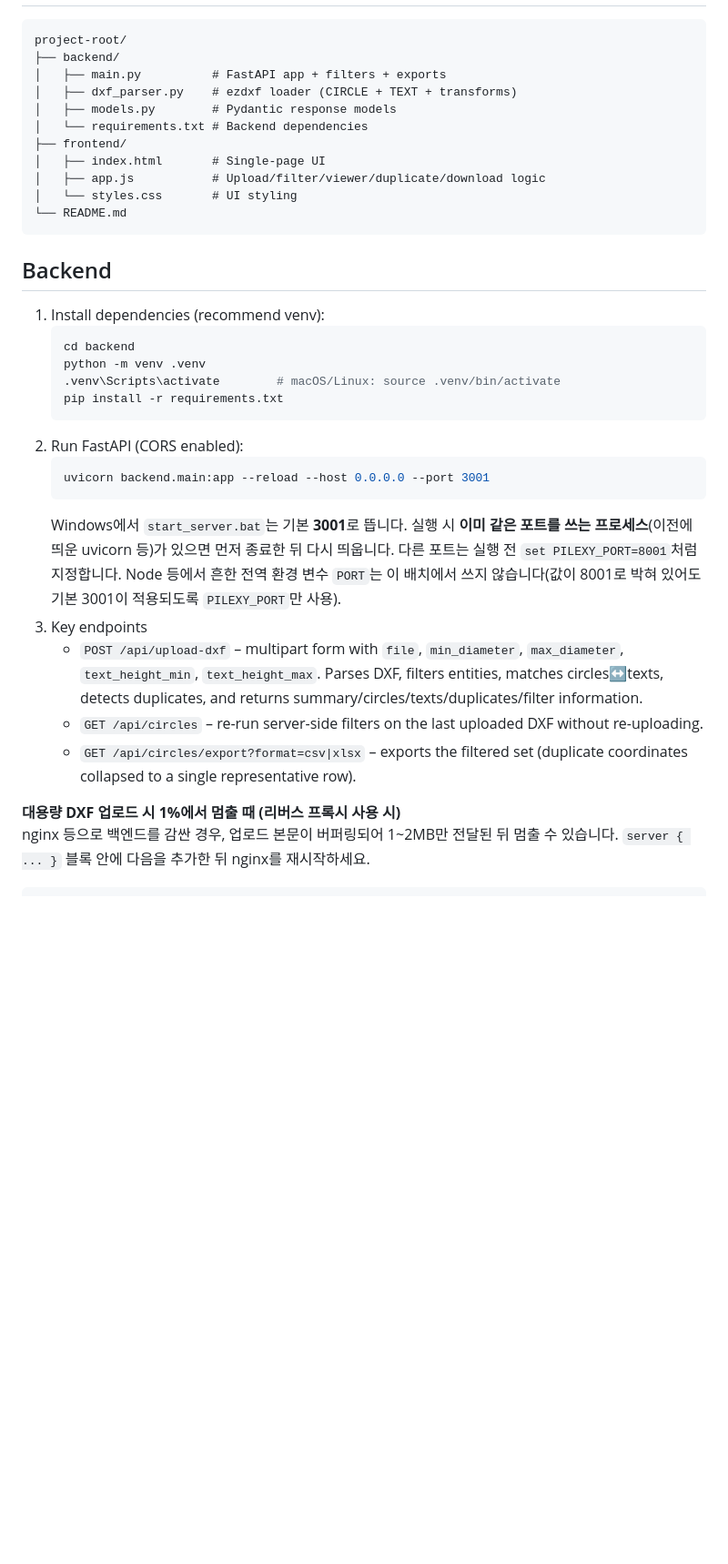
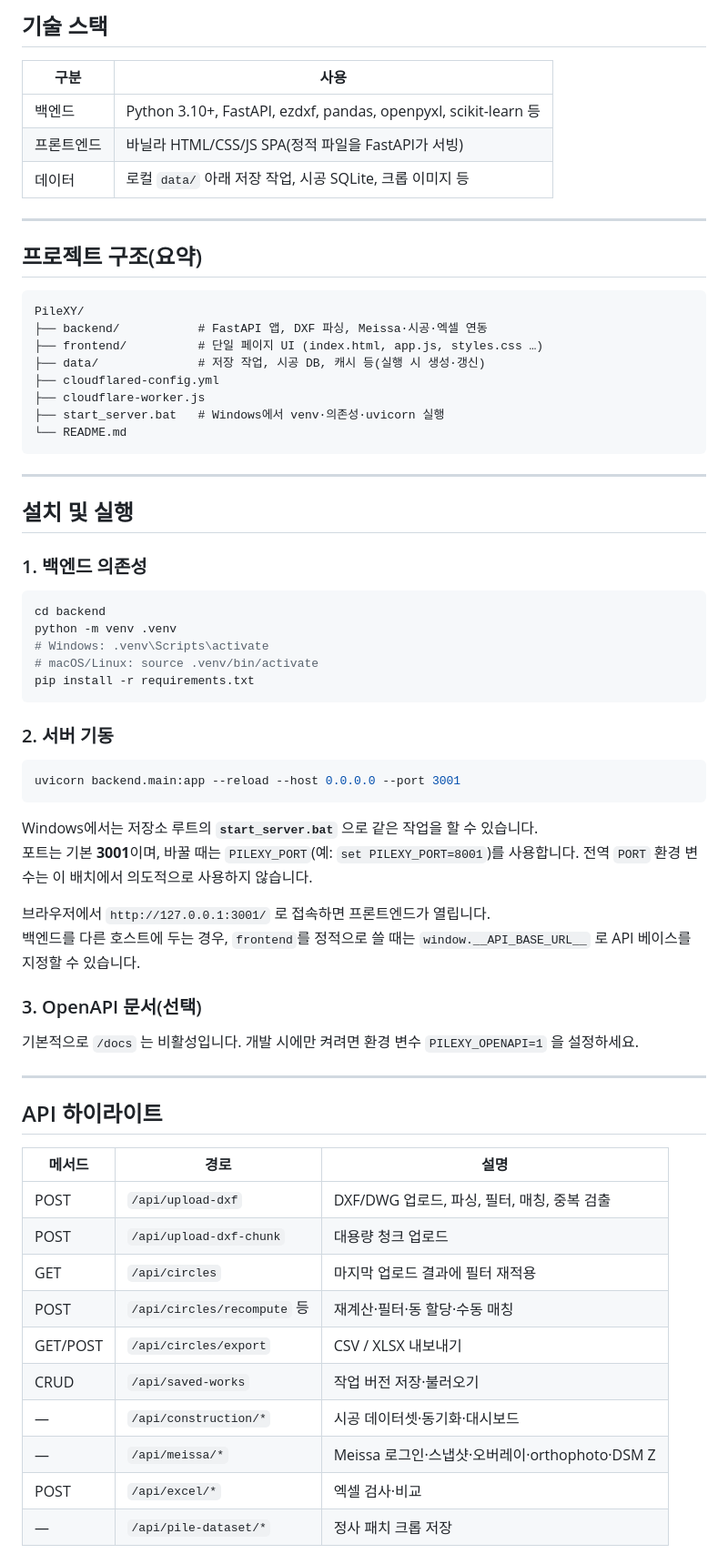
Before and after one commit to JhunJ/PileXY, a Markdown page: README.md, the part around one of its changes. Shown at 91% size. GitHub-like rendering; blank space fills up the shorter version.

Commit message:
docs: 한국어 README로 프로그램 의도·기능 상세 정리

````diff
--- a/README.md
+++ b/README.md
@@ -6,36 +66,70 @@ FastAPI + ezdxf powers the backend and a vanilla HTML/CSS/JS SPA handles the UI.
+## 기술 스택
+
+| 구분 | 사용 |
+|------|------|
+| 백엔드 | Python 3.10+, FastAPI, ezdxf, pandas, openpyxl, scikit-learn 등 |
+| 프론트엔드 | 바닐라 HTML/CSS/JS SPA(정적 파일을 FastAPI가 서빙) |
+| 데이터 | 로컬 `data/` 아래 저장 작업, 시공 SQLite, 크롭 이미지 등 |
+
+---
+
+## 프로젝트 구조(요약)
 
 ```
-project-root/
-├── backend/
-│   ├── main.py          # FastAPI app + filters + exports
-│   ├── dxf_parser.py    # ezdxf loader (CIRCLE + TEXT + transforms)
-│   ├── models.py        # Pydantic response models
-│   └── requirements.txt # Backend dependencies
-├── frontend/
-│   ├── index.html       # Single-page UI
-│   ├── app.js           # Upload/filter/viewer/duplicate/download logic
-│   └── styles.css       # UI styling
+PileXY/
+├── backend/           # FastAPI 앱, DXF 파싱, Meissa·시공·엑셀 연동
+├── frontend/          # 단일 페이지 UI (index.html, app.js, styles.css …)
+├── data/              # 저장 작업, 시공 DB, 캐시 등(실행 시 생성·갱신)
+├── cloudflared-config.yml
+├── cloudflare-worker.js
+├── start_server.bat   # Windows에서 venv·의존성·uvicorn 실행
 └── README.md
 ```
 
-## Backend
+---
 
-1. Install dependencies (recommend venv):
-   ```bash
-   cd backend
-   python -m venv .venv
-   .venv\Scripts\activate        # macOS/Linux: source .venv/bin/activate
-   pip install -r requirements.txt
-   ```
-2. Run FastAPI (CORS enabled):
-   ```bash
-   uvicorn backend.main:app --reload --host 0.0.0.0 --port 3001
-   ```
-   Windows에서 `start_server.bat`는 기본 **3001**로 뜹니다. 실행 시 **이미 같은 포트를 쓰는 프로세스**(이전에 띄운 uvicorn 등)가 있으면 먼저 종료한 뒤 다시 띄웁니다. 다른 포트는 실행 전 `set PILEXY_PORT=8001`처럼 지정합니다. Node 등에서 흔한 전역 환경 변수 `PORT`는 이 배치에서 쓰지 않습니다(값이 8001로 박혀 있어도 기본 3001이 적용되도록 `PILEXY_PORT`만 사용).
-3. Key endpoints
-   - `POST /api/upload-dxf` – multipart form with `file`, `min_diameter`, `max_diameter`, `text_height_min`, `text_height_max`. Parses DXF, filters entities, matches circles↔texts, detects duplicates, and returns summary/circles/texts/duplicates/filter information.
-   - `GET /api/circles` – re-run server-side filters on the last uploaded DXF without re-uploading.
-   - `GET /api/circles/export?format=csv|xlsx` – exports the filtered set (duplicate coordinates collapsed to a single representative row).
+## 설치 및 실행
 
-**대용량 DXF 업로드 시 1%에서 멈출 때 (리버스 프록시 사용 시)**
-nginx 등으로 백엔드를 감싼 경우, 업로드 본문이 버퍼링되어 1~2MB만 전달된 뒤 멈출 수 있습니다. `server { ... }` 블록 안에 다음을 추가한 뒤 nginx를 재시작하세요.
+### 1. 백엔드 의존성
+
+```bash
+cd backend
+python -m venv .venv
+# Windows: .venv\Scripts\activate
+# macOS/Linux: source .venv/bin/activate
+pip install -r requirements.txt
+```
+
+### 2. 서버 기동
+
+```bash
+uvicorn backend.main:app --reload --host 0.0.0.0 --port 3001
+```
+
+Windows에서는 저장소 루트의 **`start_server.bat`** 으로 같은 작업을 할 수 있습니다.
+포트는 기본 **3001**이며, 바꿀 때는 `PILEXY_PORT`(예: `set PILEXY_PORT=8001`)를 사용합니다. 전역 `PORT` 환경 변수는 이 배치에서 의도적으로 사용하지 않습니다.
+
+브라우저에서 `http://127.0.0.1:3001/` 로 접속하면 프론트엔드가 열립니다.
+백엔드를 다른 호스트에 두는 경우, `frontend`를 정적으로 쓸 때는 `window.__API_BASE_URL__` 로 API 베이스를 지정할 수 있습니다.
+
+### 3. OpenAPI 문서(선택)
+
+기본적으로 `/docs` 는 비활성입니다. 개발 시에만 켜려면 환경 변수 `PILEXY_OPENAPI=1` 을 설정하세요.
+
+---
+
+## API 하이라이트
+
+| 메서드 | 경로 | 설명 |
+|--------|------|------|
+| POST | `/api/upload-dxf` | DXF/DWG 업로드, 파싱, 필터, 매칭, 중복 검출 |
+| POST | `/api/upload-dxf-chunk` | 대용량 청크 업로드 |
+| GET | `/api/circles` | 마지막 업로드 결과에 필터 재적용 |
+| POST | `/api/circles/recompute` 등 | 재계산·필터·동 할당·수동 매칭 |
+| GET/POST | `/api/circles/export` | CSV / XLSX 내보내기 |
+| CRUD | `/api/saved-works` | 작업 버전 저장·불러오기 |
+| — | `/api/construction/*` | 시공 데이터셋·동기화·대시보드 |
+| — | `/api/meissa/*` | Meissa 로그인·스냅샷·오버레이·orthophoto·DSM Z |
+| POST | `/api/excel/*` | 엑셀 검사·비교 |
+| — | `/api/pile-dataset/*` | 정사 패치 크롭 저장 |
+
````
Also changed, not shown: other parts of README.md (+88 -37 lines).
